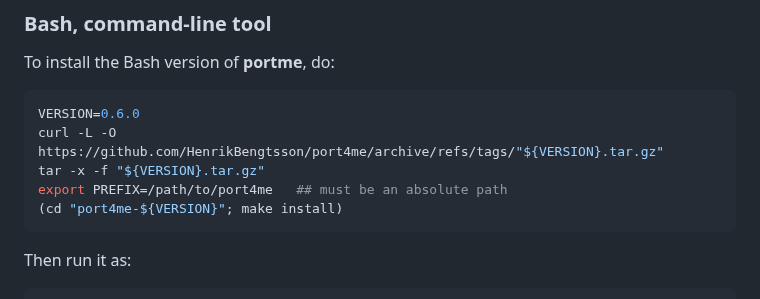
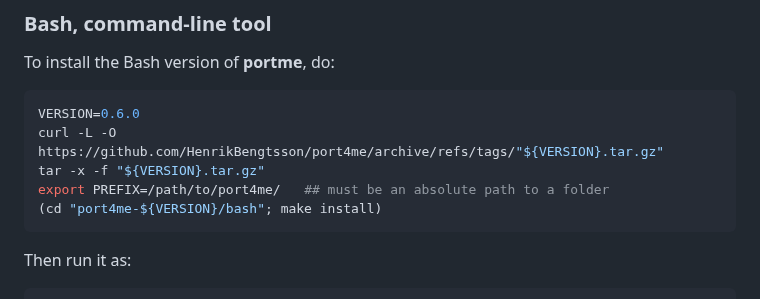
Before and after one commit to HenrikBengtsson/port4me, a Markdown page: README.md, the part around the change. Rendered like a GitHub page.

Commit message:
port4me 0.6.0

````diff
--- a/README.md
+++ b/README.md
@@ -327,8 +327,8 @@ To install the Bash version of **portme**, do:
 VERSION=0.6.0
 curl -L -O https://github.com/HenrikBengtsson/port4me/archive/refs/tags/"${VERSION}.tar.gz"
 tar -x -f "${VERSION}.tar.gz"
-export PREFIX=/path/to/port4me   ## must be an absolute path
-(cd "port4me-${VERSION}"; make install)
+export PREFIX=/path/to/port4me/   ## must be an absolute path to a folder
+(cd "port4me-${VERSION}/bash"; make install)
 ```
 
 Then run it as:
````
